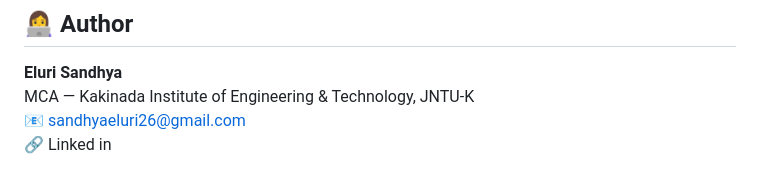
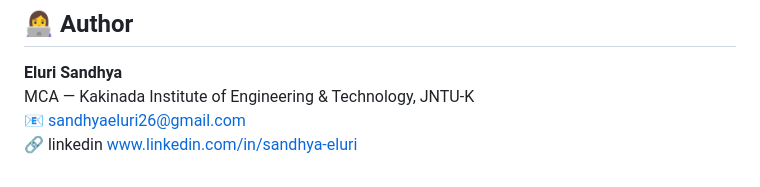
Before and after one commit to sandhyaeluri/secure-chat-application, a Markdown page: README.md, the part around the change. GitHub-like rendering.

```diff
--- a/README.md
+++ b/README.md
@@ -136,4 +136,4 @@ secure-chat-application/
 **Eluri Sandhya**
 MCA — Kakinada Institute of Engineering & Technology, JNTU-K
 📧 sandhyaeluri26@gmail.com
-🔗 Linked in
+🔗 linkedin www.linkedin.com/in/sandhya-eluri
```
